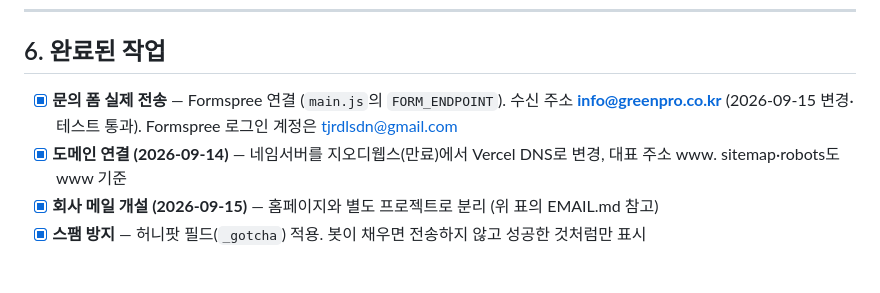
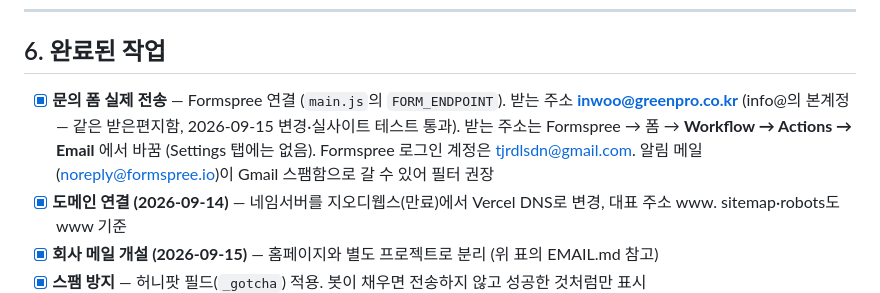
Before and after one commit to tjrdlsdn-bit/greenpro_mobile-monitoring-, a Markdown page: CLAUDE.md, the part around the change. Rendered like a GitHub page; blank space fills up the shorter version.

Commit message:
CLAUDE.md의 Formspree 받는 주소 기록 수정(inwoo@, Workflow에서 설정)
Co-Authored-By: Claude Opus 5 <noreply@anthropic.com>

```diff
--- a/CLAUDE.md
+++ b/CLAUDE.md
@@ -81,7 +81,7 @@
 
 ## 6. 완료된 작업
 
-- [x] **문의 폼 실제 전송** — Formspree 연결 (`main.js`의 `FORM_ENDPOINT`). 수신 주소 **info@greenpro.co.kr** (2026-09-15 변경·테스트 통과). Formspree 로그인 계정은 tjrdlsdn@gmail.com
+- [x] **문의 폼 실제 전송** — Formspree 연결 (`main.js`의 `FORM_ENDPOINT`). 받는 주소 **inwoo@greenpro.co.kr** (info@의 본계정 — 같은 받은편지함, 2026-09-15 변경·실사이트 테스트 통과). 받는 주소는 Formspree → 폼 → **Workflow → Actions → Email** 에서 바꿈 (Settings 탭에는 없음). Formspree 로그인 계정은 tjrdlsdn@gmail.com. 알림 메일(noreply@formspree.io)이 Gmail 스팸함으로 갈 수 있어 필터 권장
 - [x] **도메인 연결 (2026-09-14)** — 네임서버를 지오디웹스(만료)에서 Vercel DNS로 변경, 대표 주소 www. sitemap·robots도 www 기준
 - [x] **회사 메일 개설 (2026-09-15)** — 홈페이지와 별도 프로젝트로 분리 (위 표의 EMAIL.md 참고)
 - [x] **스팸 방지** — 허니팟 필드(`_gotcha`) 적용. 봇이 채우면 전송하지 않고 성공한 것처럼만 표시
```
